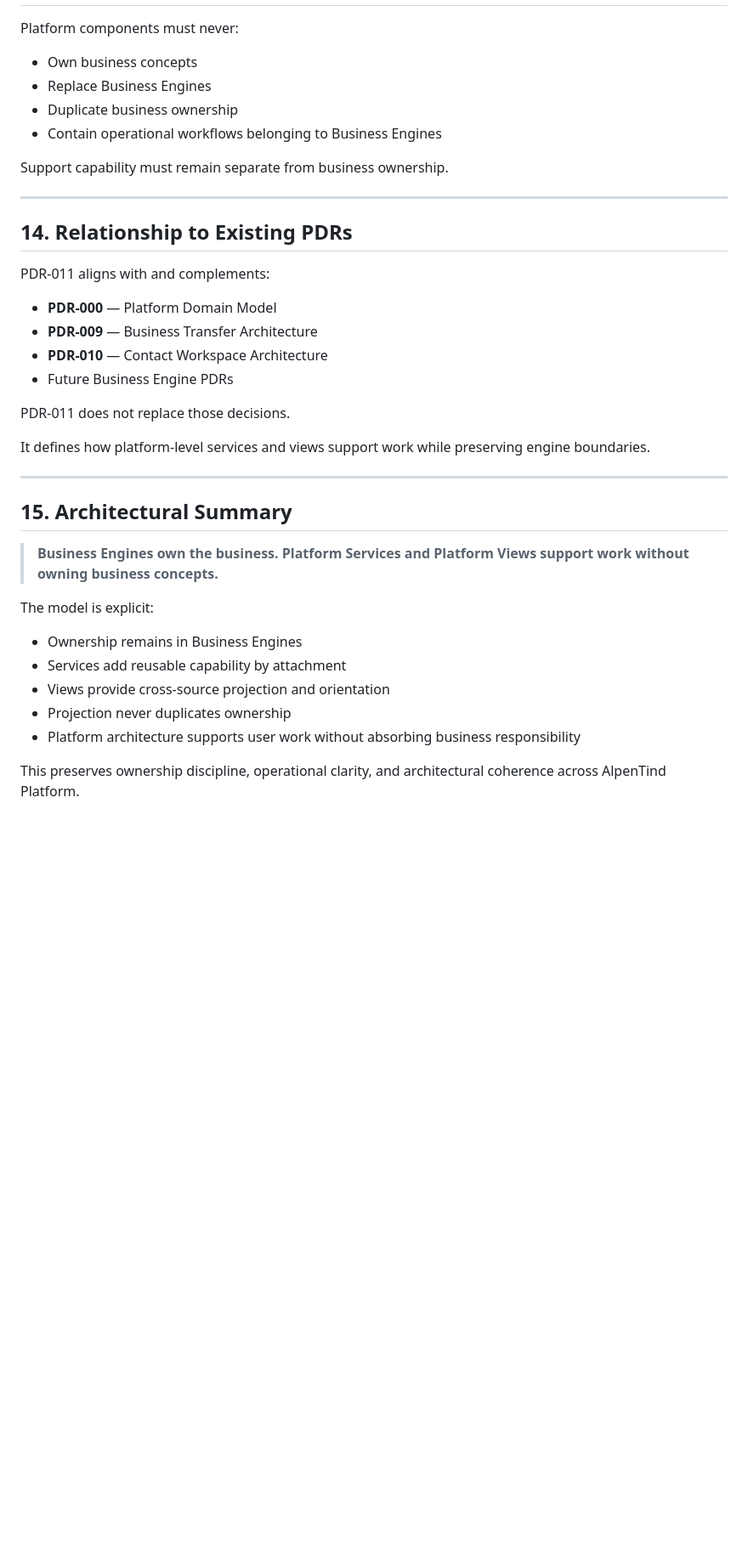
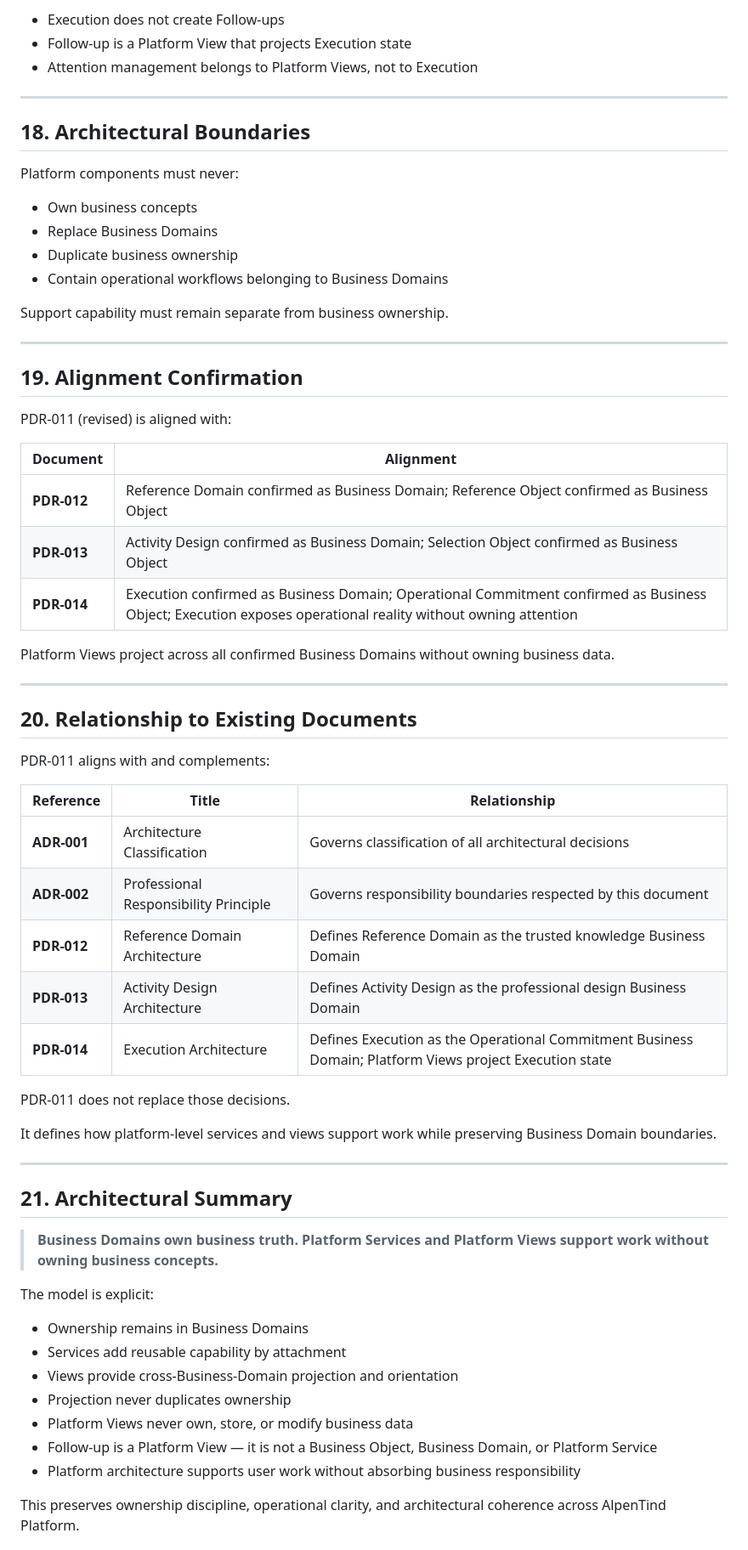
Before and after one commit to alpentind-web/alpentind, a Markdown page: docs/10-platform/PDR-011_PLATFORM_ARCHITECTURE.md, the part around one of its changes. Shown at 85% size. Drawn GitHub-style; blank space fills up the shorter version.

```diff
--- a/docs/10-platform/PDR-011_PLATFORM_ARCHITECTURE.md
+++ b/docs/10-platform/PDR-011_PLATFORM_ARCHITECTURE.md
@@ -217,40 +328,66 @@ These views provide cross-source orientation and own no business information.
+- Execution does not create Follow-ups
+- Follow-up is a Platform View that projects Execution state
+- Attention management belongs to Platform Views, not to Execution
+
+---
+
+## 18. Architectural Boundaries
 
 Platform components must never:
 
 - Own business concepts
-- Replace Business Engines
+- Replace Business Domains
 - Duplicate business ownership
-- Contain operational workflows belonging to Business Engines
+- Contain operational workflows belonging to Business Domains
 
 Support capability must remain separate from business ownership.
 
 ---
 
-## 14. Relationship to Existing PDRs
+## 19. Alignment Confirmation
+
+PDR-011 (revised) is aligned with:
+
+| Document | Alignment |
+|---|---|
+| **PDR-012** | Reference Domain confirmed as Business Domain; Reference Object confirmed as Business Object |
+| **PDR-013** | Activity Design confirmed as Business Domain; Selection Object confirmed as Business Object |
+| **PDR-014** | Execution confirmed as Business Domain; Operational Commitment confirmed as Business Object; Execution exposes operational reality without owning attention |
+
+Platform Views project across all confirmed Business Domains without owning business data.
+
+---
+
+## 20. Relationship to Existing Documents
 
 PDR-011 aligns with and complements:
 
-- **PDR-000** — Platform Domain Model
-- **PDR-009** — Business Transfer Architecture
-- **PDR-010** — Contact Workspace Architecture
-- Future Business Engine PDRs
+| Reference | Title | Relationship |
+|---|---|---|
+| **ADR-001** | Architecture Classification | Governs classification of all architectural decisions |
+| **ADR-002** | Professional Responsibility Principle | Governs responsibility boundaries respected by this document |
+| **PDR-012** | Reference Domain Architecture | Defines Reference Domain as the trusted knowledge Business Domain |
+| **PDR-013** | Activity Design Architecture | Defines Activity Design as the professional design Business Domain |
+| **PDR-014** | Execution Architecture | Defines Execution as the Operational Commitment Business Domain; Platform Views project Execution state |
 
 PDR-011 does not replace those decisions.
 
-It defines how platform-level services and views support work while preserving engine boundaries.
+It defines how platform-level services and views support work while preserving Business Domain boundaries.
 
 ---
 
-## 15. Architectural Summary
+## 21. Architectural Summary
 
-> **Business Engines own the business. Platform Services and Platform Views support work without owning business concepts.**
+> **Business Domains own business truth. Platform Services and Platform Views support work without owning business concepts.**
 
 The model is explicit:
 
-- Ownership remains in Business Engines
+- Ownership remains in Business Domains
 - Services add reusable capability by attachment
-- Views provide cross-source projection and orientation
+- Views provide cross-Business-Domain projection and orientation
 - Projection never duplicates ownership
+- Platform Views never own, store, or modify business data
+- Follow-up is a Platform View — it is not a Business Object, Business Domain, or Platform Service
 - Platform architecture supports user work without absorbing business responsibility
 
 This preserves ownership discipline, operational clarity, and architectural coherence across AlpenTind Platform.
```
Also changed, not shown: other parts of docs/10-platform/PDR-011_PLATFORM_ARCHITECTURE.md (+157 -46 lines).
